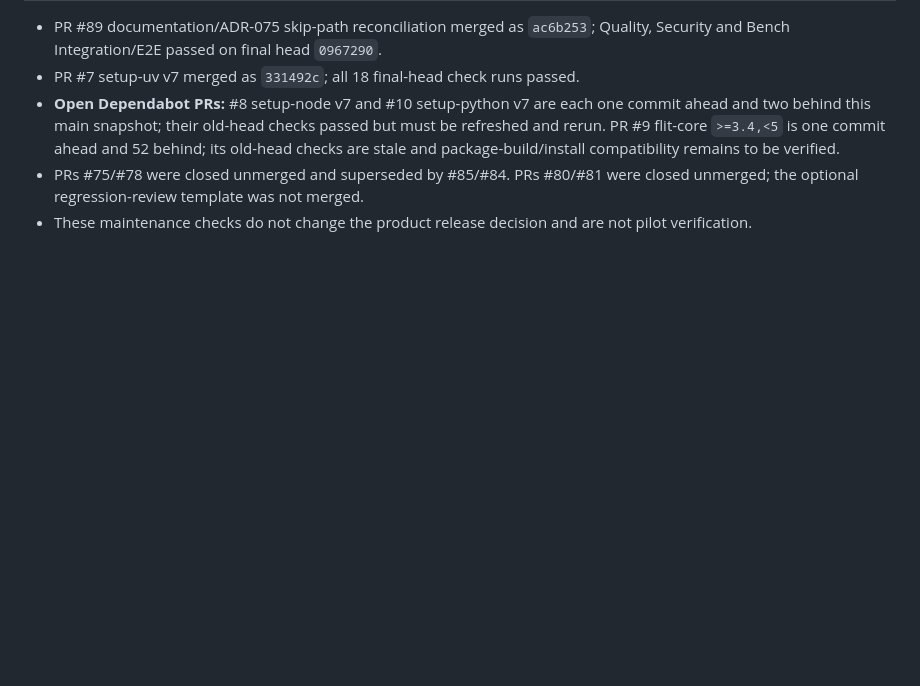
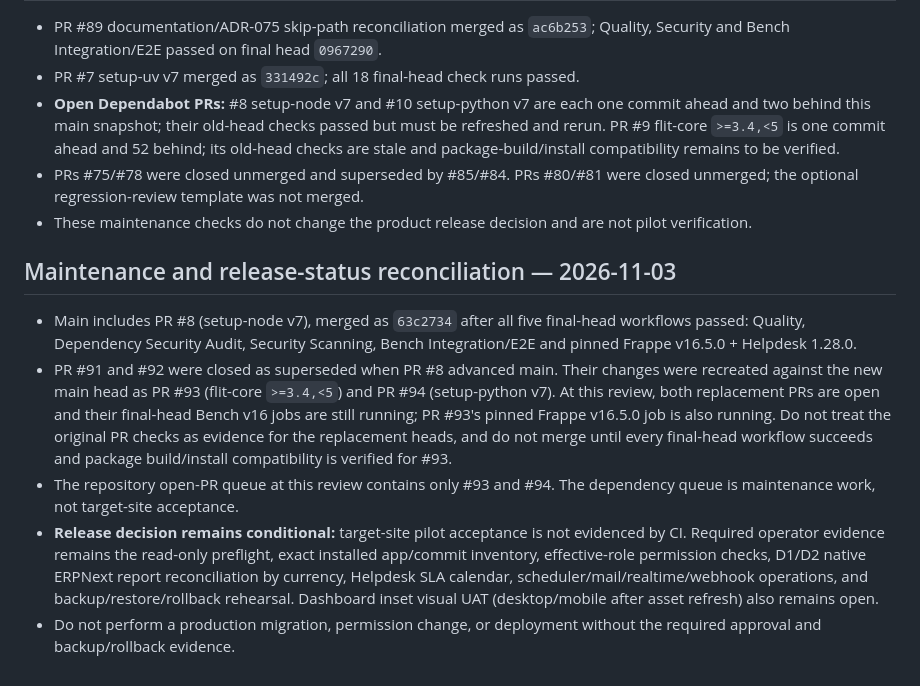
Before and after one commit to MitMike/crm_signals, a Markdown page: docs/PROGRESS.md, the part around the change. Drawn GitHub-style; blank space fills up the shorter version.

Commit message:
docs: reconcile release status and dependency queue (docs/PROGRESS.md)

```diff
--- a/docs/PROGRESS.md
+++ b/docs/PROGRESS.md
@@ -217,3 +217,13 @@ PR #7 updates `astral-sh/setup-uv@v6` to `@v7` in `.github/workflows/bench-e2e.y
 - **Open Dependabot PRs:** #8 setup-node v7 and #10 setup-python v7 are each one commit ahead and two behind this main snapshot; their old-head checks passed but must be refreshed and rerun. PR #9 flit-core `>=3.4,<5` is one commit ahead and 52 behind; its old-head checks are stale and package-build/install compatibility remains to be verified.
 - PRs #75/#78 were closed unmerged and superseded by #85/#84. PRs #80/#81 were closed unmerged; the optional regression-review template was not merged.
 - These maintenance checks do not change the product release decision and are not pilot verification.
+
+
+
+## Maintenance and release-status reconciliation — 2026-11-03
+
+- Main includes PR #8 (setup-node v7), merged as `63c2734` after all five final-head workflows passed: Quality, Dependency Security Audit, Security Scanning, Bench Integration/E2E and pinned Frappe v16.5.0 + Helpdesk 1.28.0.
+- PR #91 and #92 were closed as superseded when PR #8 advanced main. Their changes were recreated against the new main head as PR #93 (flit-core `>=3.4,<5`) and PR #94 (setup-python v7). At this review, both replacement PRs are open and their final-head Bench v16 jobs are still running; PR #93's pinned Frappe v16.5.0 job is also running. Do not treat the original PR checks as evidence for the replacement heads, and do not merge until every final-head workflow succeeds and package build/install compatibility is verified for #93.
+- The repository open-PR queue at this review contains only #93 and #94. The dependency queue is maintenance work, not target-site acceptance.
+- **Release decision remains conditional:** target-site pilot acceptance is not evidenced by CI. Required operator evidence remains the read-only preflight, exact installed app/commit inventory, effective-role permission checks, D1/D2 native ERPNext report reconciliation by currency, Helpdesk SLA calendar, scheduler/mail/realtime/webhook operations, and backup/restore/rollback rehearsal. Dashboard inset visual UAT (desktop/mobile after asset refresh) also remains open.
+- Do not perform a production migration, permission change, or deployment without the required approval and backup/rollback evidence.
```
